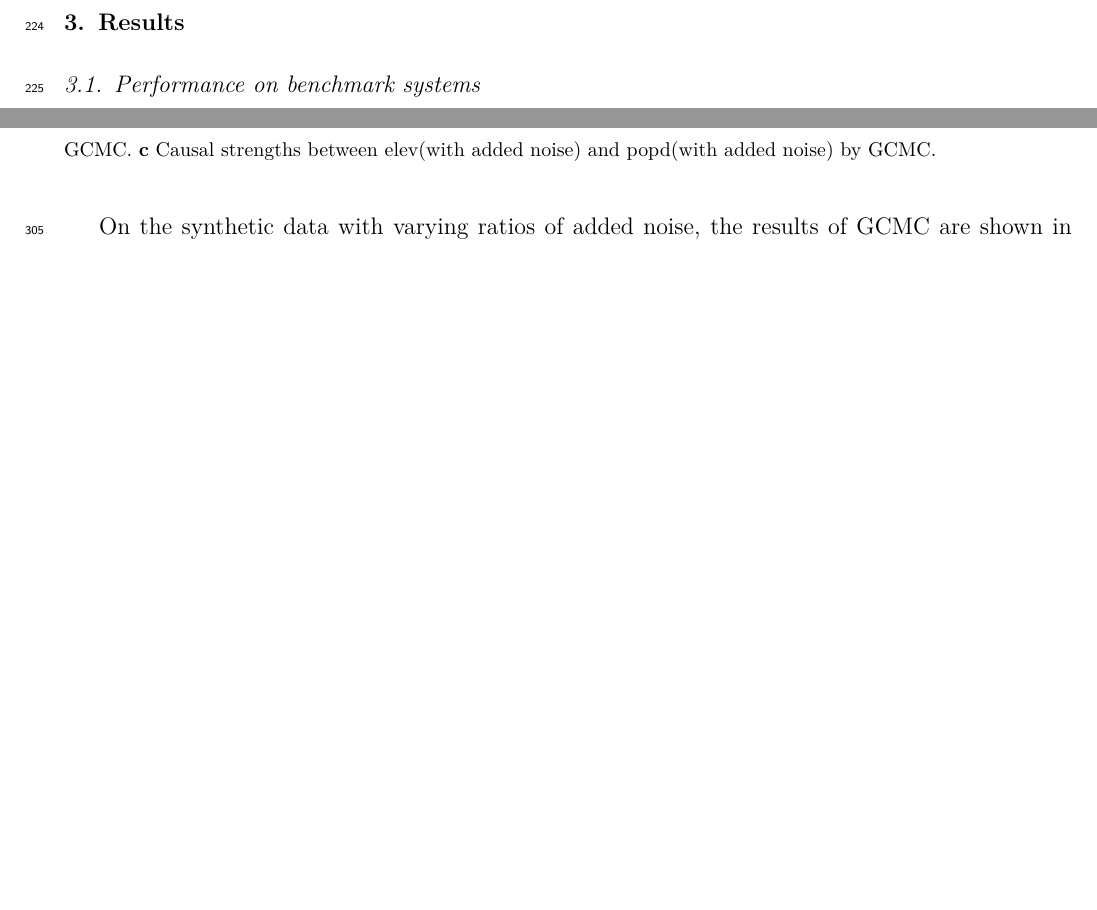
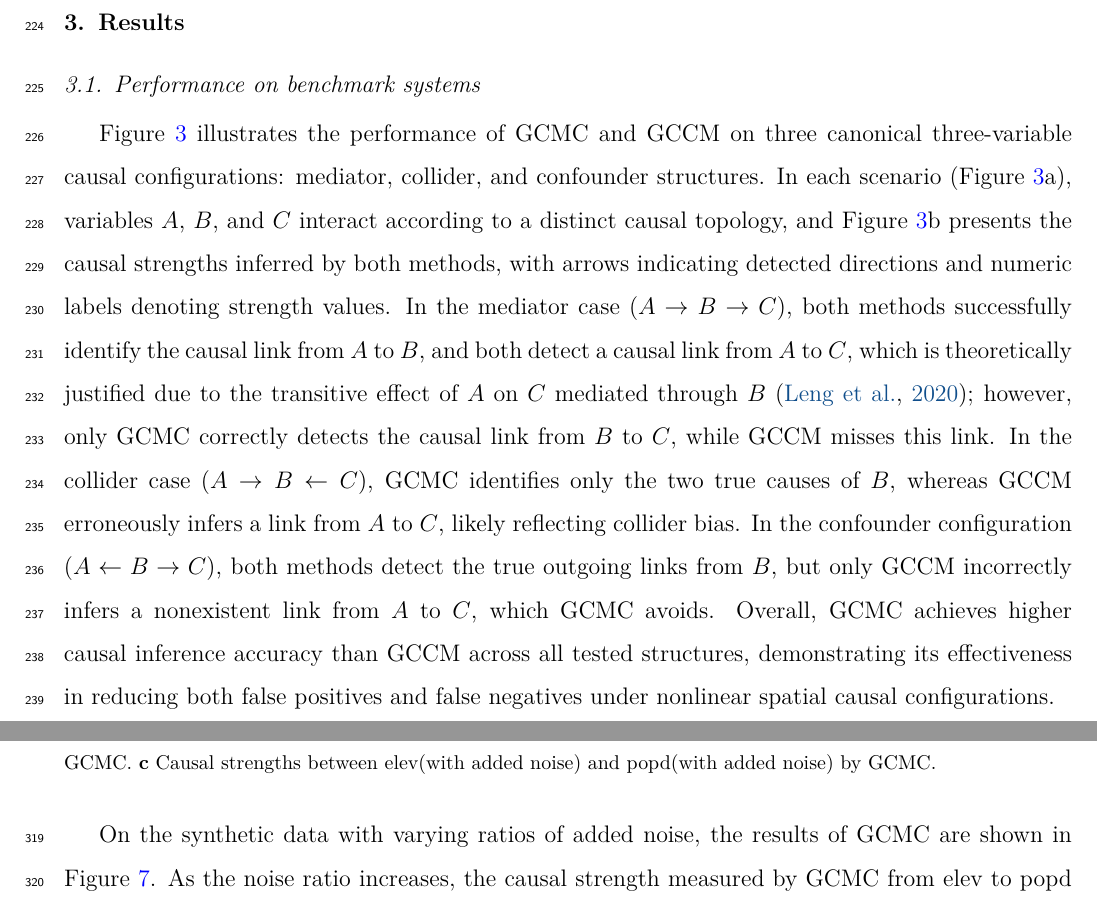
Before and after one commit to SpatLyu/GCMC, a LaTeX paper (manuscript/manuscript_r2/manuscript.tex): two parts of pages 12 and 17 of 24 before the commit and two parts of pages 12 and 18 of 24 after it, joined at a grey line, cut so that both start at the same text, the shorter picture padded with empty space. Compiled offline with pdfLaTeX.

Commit message:
finish benchmark description

```diff
--- a/manuscript/manuscript_r2/manuscript.tex
+++ b/manuscript/manuscript_r2/manuscript.tex
@@ -277,6 +277,8 @@ where \(popd\) and \(elev\) represent the original data vectors, \(a\) denotes t
 
 \subsection{Performance on benchmark systems}\label{benchmark}
 
+Figure~\ref{fig_benchmark} illustrates the performance of GCMC and GCCM on three canonical three-variable causal configurations: mediator, collider, and confounder structures. In each scenario (Figure~\ref{fig_benchmark}a), variables \(A\), \(B\), and \(C\) interact according to a distinct causal topology, and Figure~\ref{fig_benchmark}b presents the causal strengths inferred by both methods, with arrows indicating detected directions and numeric labels denoting strength values. In the mediator case ($A \rightarrow B \rightarrow C$), both methods successfully identify the causal link from \(A\) to \(B\), and both detect a causal link from \(A\) to \(C\), which is theoretically justified due to the transitive effect of \(A\) on \(C\) mediated through \(B\) \citep{leng2020pcm}; however, only GCMC correctly detects the causal link from \(B\) to \(C\), while GCCM misses this link. In the collider case ($A \rightarrow B \leftarrow C$), GCMC identifies only the two true causes of \(B\), whereas GCCM erroneously infers a link from \(A\) to \(C\), likely reflecting collider bias. In the confounder configuration ($A \leftarrow B \rightarrow C$), both methods detect the true outgoing links from \(B\), but only GCCM incorrectly infers a nonexistent link from \(A\) to \(C\), which GCMC avoids. Overall, GCMC achieves higher causal inference accuracy than GCCM across all tested structures, demonstrating its effectiveness in reducing both false positives and false negatives under nonlinear spatial causal configurations.
+
 \subsection{Case of residential crime study}\label{case1}
 
 \begin{figure}[htbp]
```
